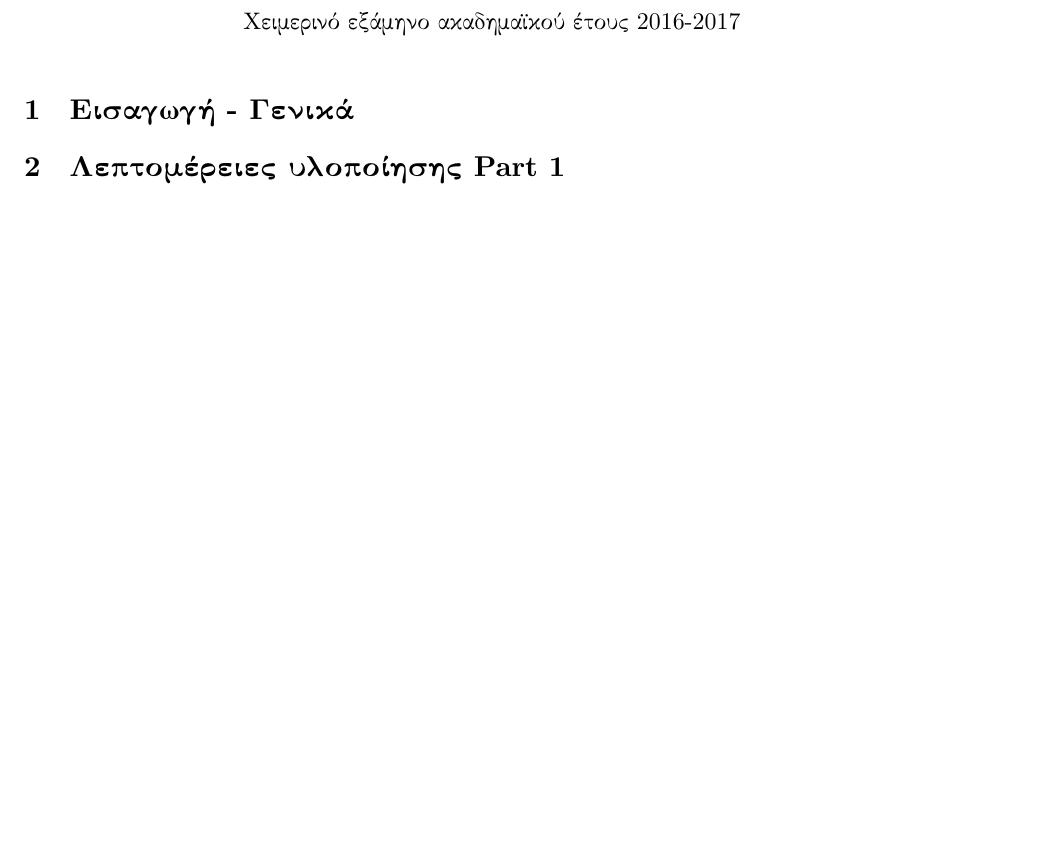
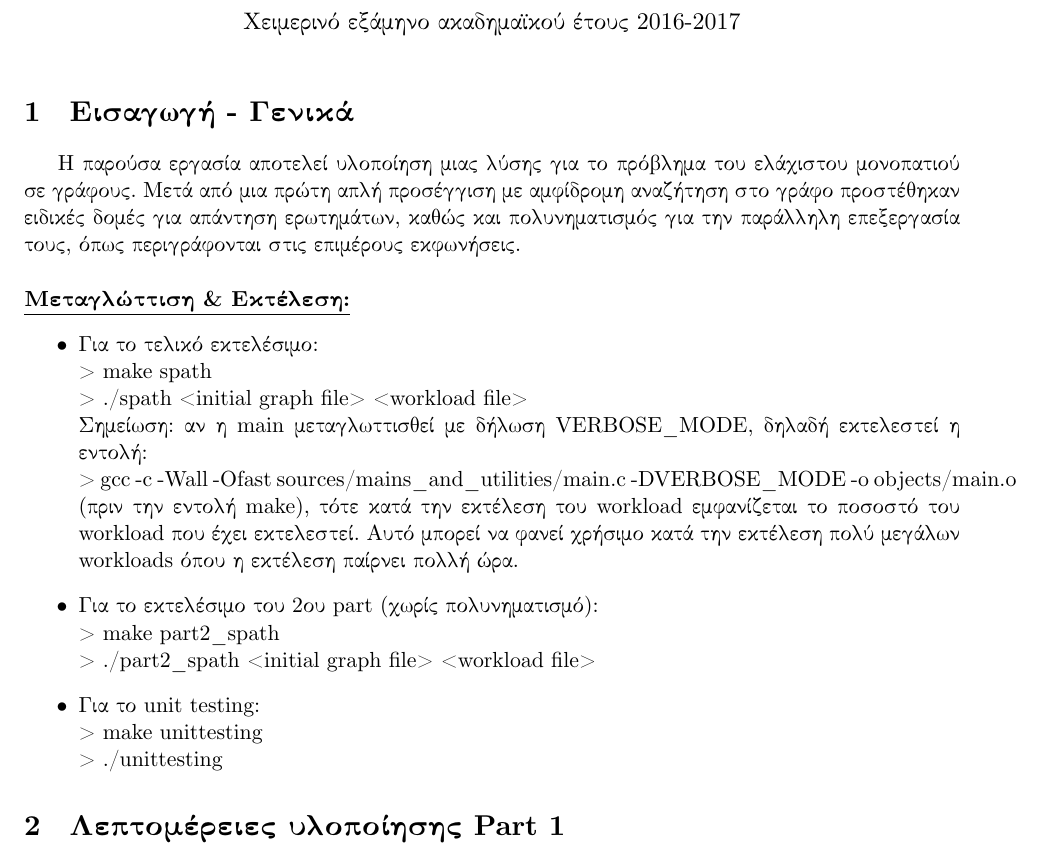
Before and after one commit to manospits/Software_development-SP, a LaTeX document (Documentation/documentation.tex): part of page 1 of 6, cut so that both start at the same text, the shorter picture padded with empty space. Compiled offline with XeLaTeX.

Commit message:
almost finished documentation; one last revision/check remaining

```diff
--- a/Documentation/documentation.tex
+++ b/Documentation/documentation.tex
@@ -31,6 +31,22 @@
 
 
 \section{Εισαγωγή - Γενικά}
+Η παρούσα εργασία αποτελεί υλοποίηση μιας λύσης για το πρόβλημα του ελάχιστου μονοπατιού σε γράφους. Μετά από μια πρώτη απλή προσέγγιση με αμφίδρομη αναζήτηση στο γράφο προστέθηκαν ειδικές δομές για απάντηση ερωτημάτων, καθώς και πολυνηματισμός για την παράλληλη επεξεργασία τους, όπως περιγράφονται στις επιμέρους εκφωνήσεις.\\\\
+\textbf{\underline{Μεταγλώττιση \& Εκτέλεση:}}
+\begin{itemize}
+\item Για το τελικό εκτελέσιμο:\\
+> make spath\\
+> ./spath <initial graph file> <workload file>\\
+Σημείωση: αν η main μεταγλωττισθεί με δήλωση VERBOSE\_MODE, δηλαδή εκτελεστεί η εντολή: \\
+> gcc -c -Wall -Ofast sources/mains\_and\_utilities/main.c -DVERBOSE\_MODE -o objects/main.o\\
+(πριν την εντολή make), τότε κατά την εκτέλεση του workload εμφανίζεται το ποσοστό του workload που έχει εκτελεστεί. Αυτό μπορεί να φανεί χρήσιμο κατά την εκτέλεση πολύ μεγάλων workloads όπου η εκτέλεση παίρνει πολλή ώρα.
+\item Για το εκτελέσιμο του 2ου part (χωρίς πολυνηματισμό):\\
+> make part2\_spath\\
+> ./part2\_spath <initial graph file> <workload file>
+\item Για το unit testing:\\
+> make unittesting\\
+> ./unittesting
+\end{itemize}
 
 \section{Λεπτομέρειες υλοποίησης Part 1}
 \begin{itemize}
```
Also changed, not shown: Documentation/documentation.pdf, 2 other files.
